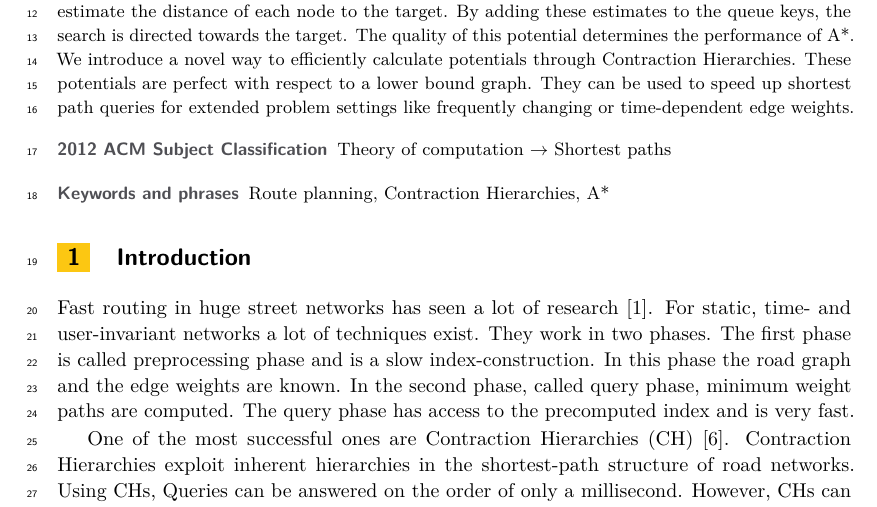
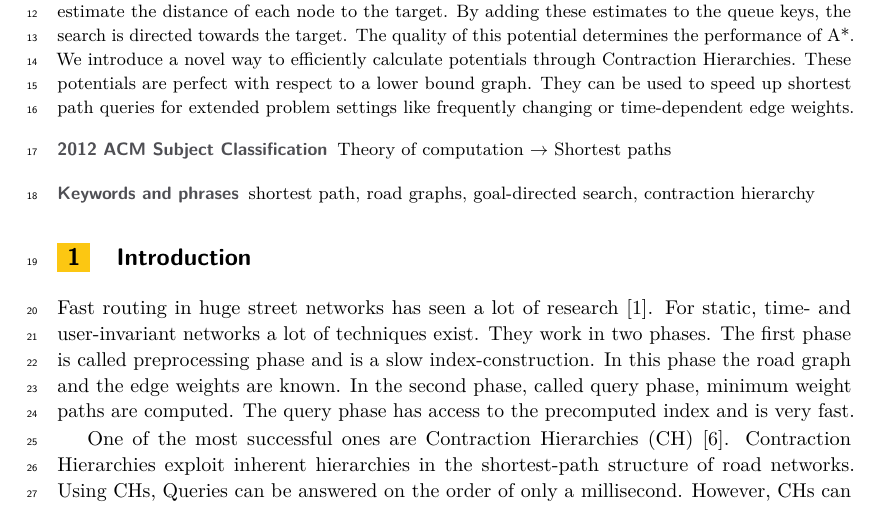
Before and after one commit to kit-algo/ch_potentials, a LaTeX paper (paper/ch_potentials.tex): part of page 1 of 3, cut so that both start at the same text. Compiled offline with pdfLaTeX.

Commit message:
better keywords

```diff
--- a/paper/ch_potentials.tex
+++ b/paper/ch_potentials.tex
@@ -29,7 +29,7 @@
 \ccsdesc[500]{Theory of computation~Shortest paths}
 % \ccsdesc[500]{General and reference}%TODO mandatory: Please choose ACM 2012 classifications from https://dl.acm.org/ccs/ccs_flat.cfm
 
-\keywords{Route planning, Contraction Hierarchies, A*}%TODO mandatory; please add comma-separated list of keywords
+\keywords{shortest path, road graphs, goal-directed search, contraction hierarchy}%TODO mandatory; please add comma-separated list of keywords
 
 % \category{}%optional, e.g. invited paper
 
```
